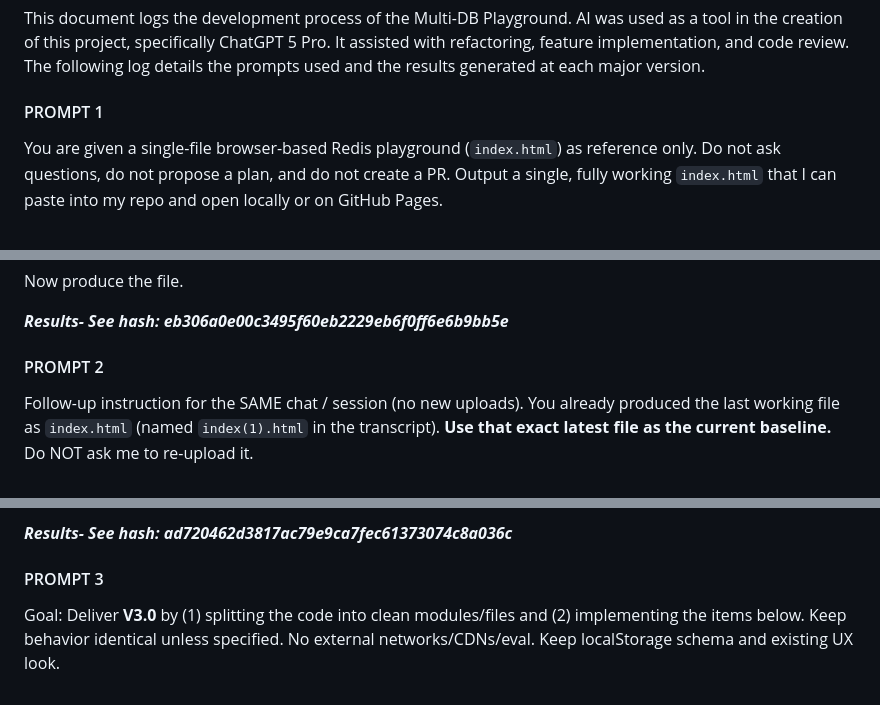
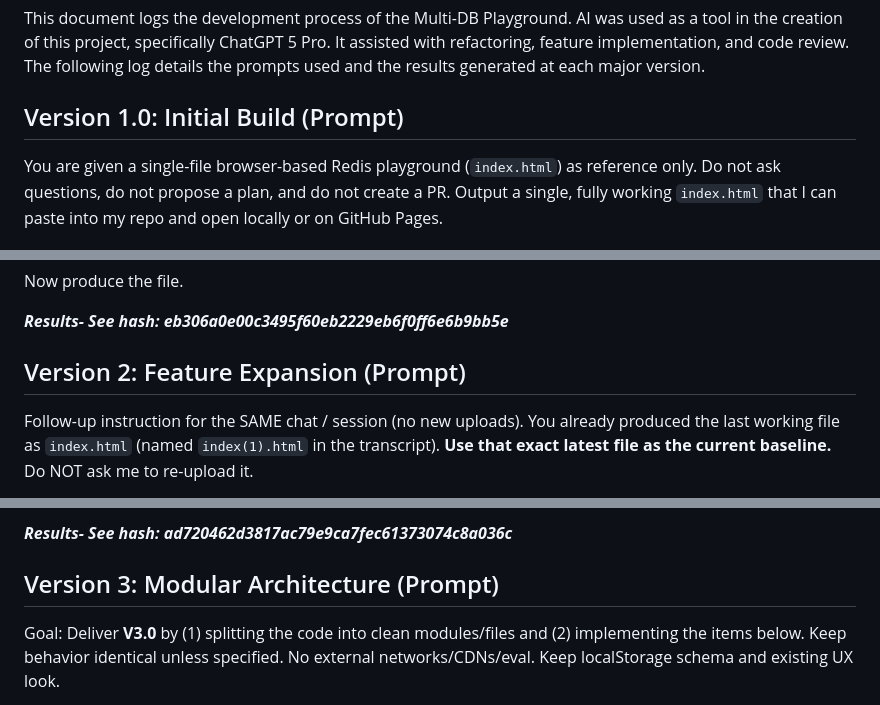
Before and after one commit to presstab/redis-playground, a Markdown page: PROCESS_DOCUMENTATION.md, 3 parts joined by grey strips. GitHub-like rendering.

Commit message:
Revise PROCESS_DOCUMENTATION with version details
Updated the development log for the Multi-DB Playground project, detailing the use of AI in the creation process, prompts used, and results generated across different versions.

```diff
--- a/PROCESS_DOCUMENTATION.md
+++ b/PROCESS_DOCUMENTATION.md
@@ -1,6 +1,6 @@
 This document logs the development process of the Multi-DB Playground. AI was used as a tool in the creation of this project, specifically ChatGPT 5 Pro. It assisted with refactoring, feature implementation, and code review. The following log details the prompts used and the results generated at each major version.
 
-#### PROMPT 1
+## Version 1.0: Initial Build (Prompt)
 You are given a single-file browser-based Redis playground (`index.html`) as reference only.
 Do not ask questions, do not propose a plan, and do not create a PR.
 Output a single, fully working `index.html` that I can paste into my repo and open locally or on GitHub Pages.
@@ -100,7 +100,7 @@ Now produce the file.
 
 ***Results- See hash: eb306a0e00c3495f60eb2229eb6f0ff6e6b9bb5e***
 
-#### PROMPT 2
+## Version 2: Feature Expansion (Prompt)
 Follow-up instruction for the SAME chat / session (no new uploads). You already produced the last working file as `index.html` (named `index(1).html` in the transcript). **Use that exact latest file as the current baseline.** Do NOT ask me to re-upload it.
 
 Your task now is to output a **single, fully upgraded `index.html`** implementing the backlog below PLUS the extra review fixes. Keep the project single-file, zero network, zero eval, and localStorage-backed. Preserve the existing look & feel and keyboard shortcuts.
@@ -177,7 +177,7 @@ Include a short HTML comment changelog “V2.1” at the top. No explanation out
 
 ***Results- See hash: ad720462d3817ac79e9ca7fec61373074c8a036c***
 
-#### PROMPT 3
+## Version 3: Modular Architecture (Prompt)
 Goal: Deliver **V3.0** by (1) splitting the code into clean modules/files and (2) implementing the items below. Keep behavior identical unless specified. No external networks/CDNs/eval. Keep localStorage schema and existing UX look.
 
 These are suggestions on ways to implement things; however, **if you know of a better way that works even better and achieves the same thing then let’s go with that.**
```
